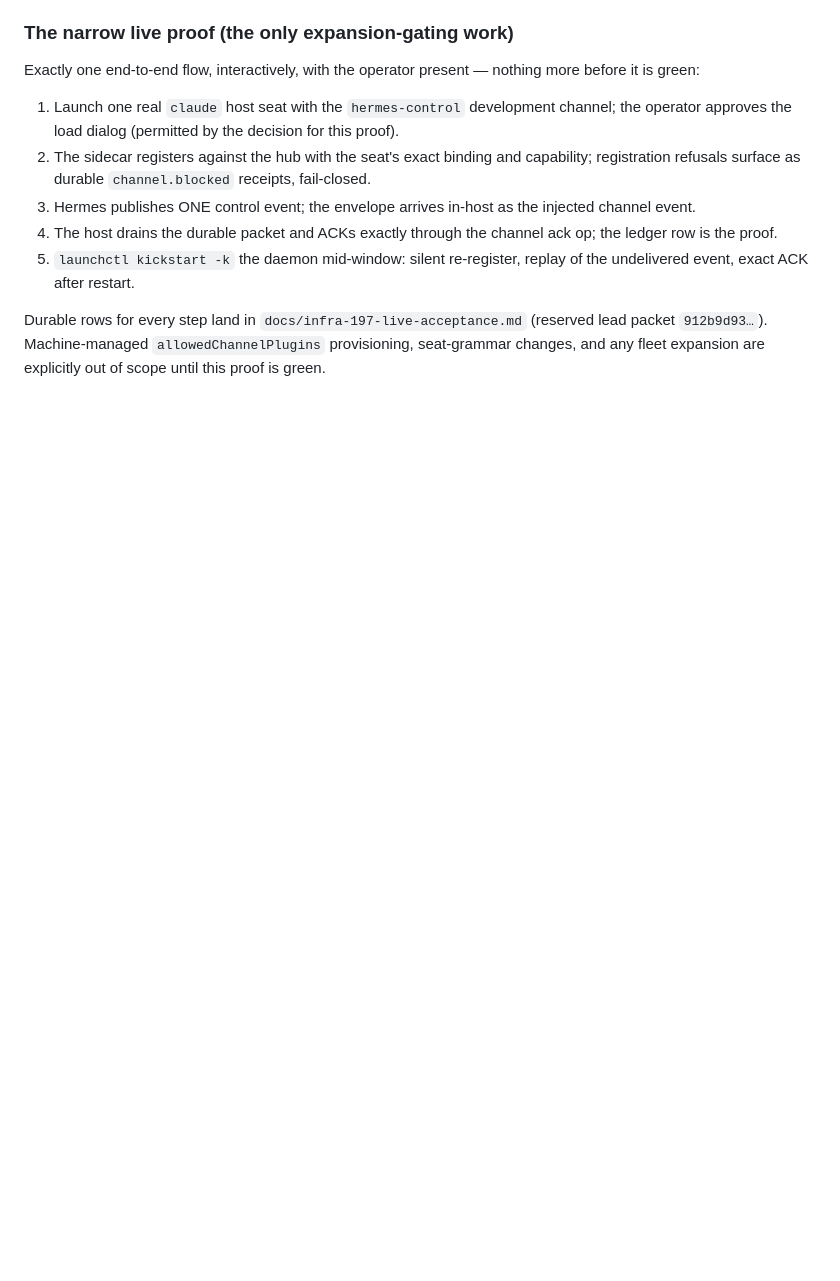
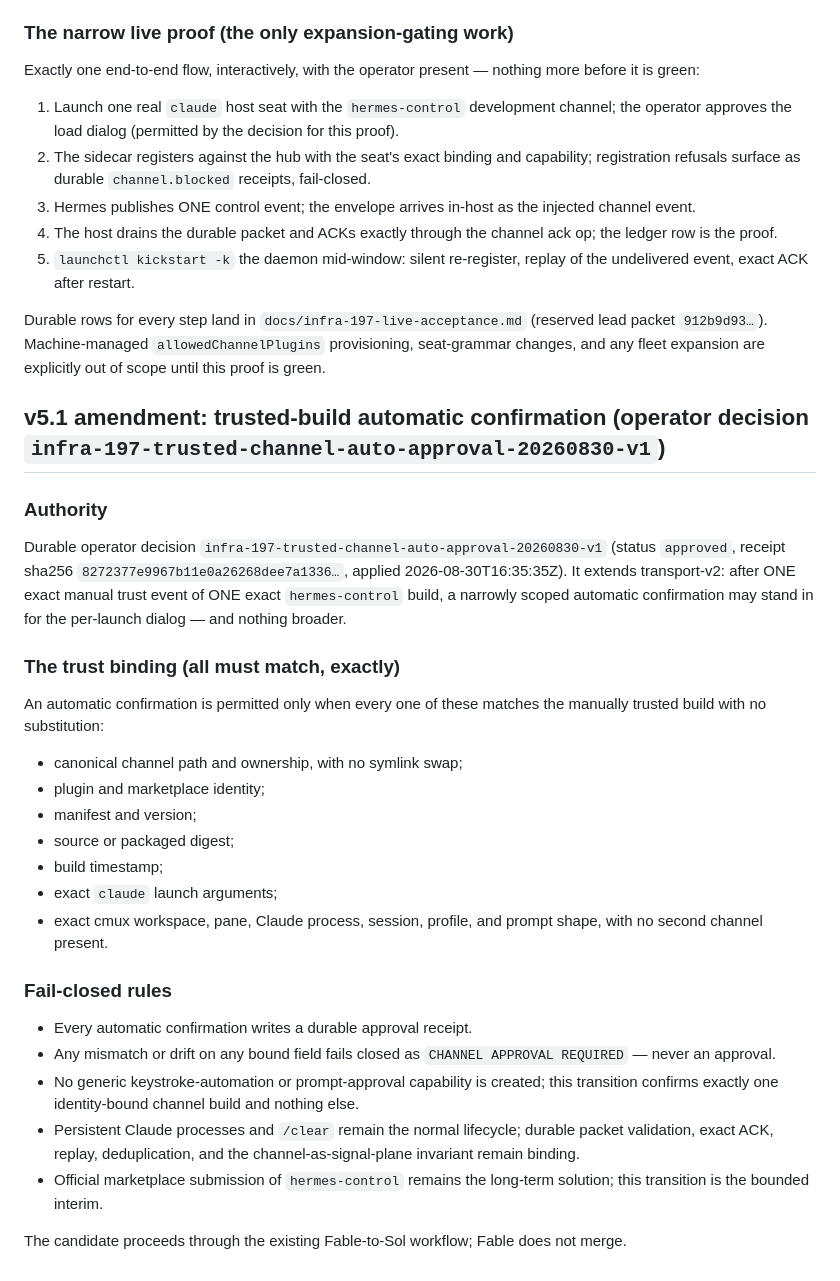
Before and after one commit to j-paterson/harness, a Markdown page: docs/infra-197-delegation-plan.md, the part around the change. GitHub-like rendering; blank space fills up the shorter version.

Commit message:
INFRA-197: v5.1 amendment - trusted-build automatic channel confirmation
Operator decision infra-197-trusted-channel-auto-approval-20260830-v1
(hash 8272377e, applied 16:35:35Z): after one exact manual trust event
of one exact hermes-control build, a narrowly identity-bound automatic
confirmation may replace the per-launch dialog. Every auto-approval is
receipted; any drift on the bound identity fails closed as CHANNEL
APPROVAL REQUIRED; no generic keystroke or prompt-approval capability
is created.

Co-Authored-By: Claude Fable 5 <noreply@anthropic.com>
Claude-Session: https://claude.ai/code/session_01RJ7cGPmLuvjvg4GyaA6Vr7

```diff
--- a/docs/infra-197-delegation-plan.md
+++ b/docs/infra-197-delegation-plan.md
@@ -408,3 +408,47 @@ Durable rows for every step land in
 `912b9d93…`). Machine-managed `allowedChannelPlugins`
 provisioning, seat-grammar changes, and any fleet expansion are
 explicitly out of scope until this proof is green.
+
+## v5.1 amendment: trusted-build automatic confirmation (operator decision `infra-197-trusted-channel-auto-approval-20260830-v1`)
+
+### Authority
+
+Durable operator decision
+`infra-197-trusted-channel-auto-approval-20260830-v1` (status
+`approved`, receipt sha256 `8272377e9967b11e0a26268dee7a1336…`,
+applied 2026-08-30T16:35:35Z). It extends transport-v2: after ONE
+exact manual trust event of ONE exact `hermes-control` build, a
+narrowly scoped automatic confirmation may stand in for the
+per-launch dialog — and nothing broader.
+
+### The trust binding (all must match, exactly)
+
+An automatic confirmation is permitted only when every one of these
+matches the manually trusted build with no substitution:
+
+- canonical channel path and ownership, with no symlink swap;
+- plugin and marketplace identity;
+- manifest and version;
+- source or packaged digest;
+- build timestamp;
+- exact `claude` launch arguments;
+- exact cmux workspace, pane, Claude process, session, profile,
+  and prompt shape, with no second channel present.
+
+### Fail-closed rules
+
+- Every automatic confirmation writes a durable approval receipt.
+- Any mismatch or drift on any bound field fails closed as
+  `CHANNEL APPROVAL REQUIRED` — never an approval.
+- No generic keystroke-automation or prompt-approval capability is
+  created; this transition confirms exactly one identity-bound
+  channel build and nothing else.
+- Persistent Claude processes and `/clear` remain the normal
+  lifecycle; durable packet validation, exact ACK, replay,
+  deduplication, and the channel-as-signal-plane invariant remain
+  binding.
+- Official marketplace submission of `hermes-control` remains the
+  long-term solution; this transition is the bounded interim.
+
+The candidate proceeds through the existing Fable-to-Sol workflow;
+Fable does not merge.
```
